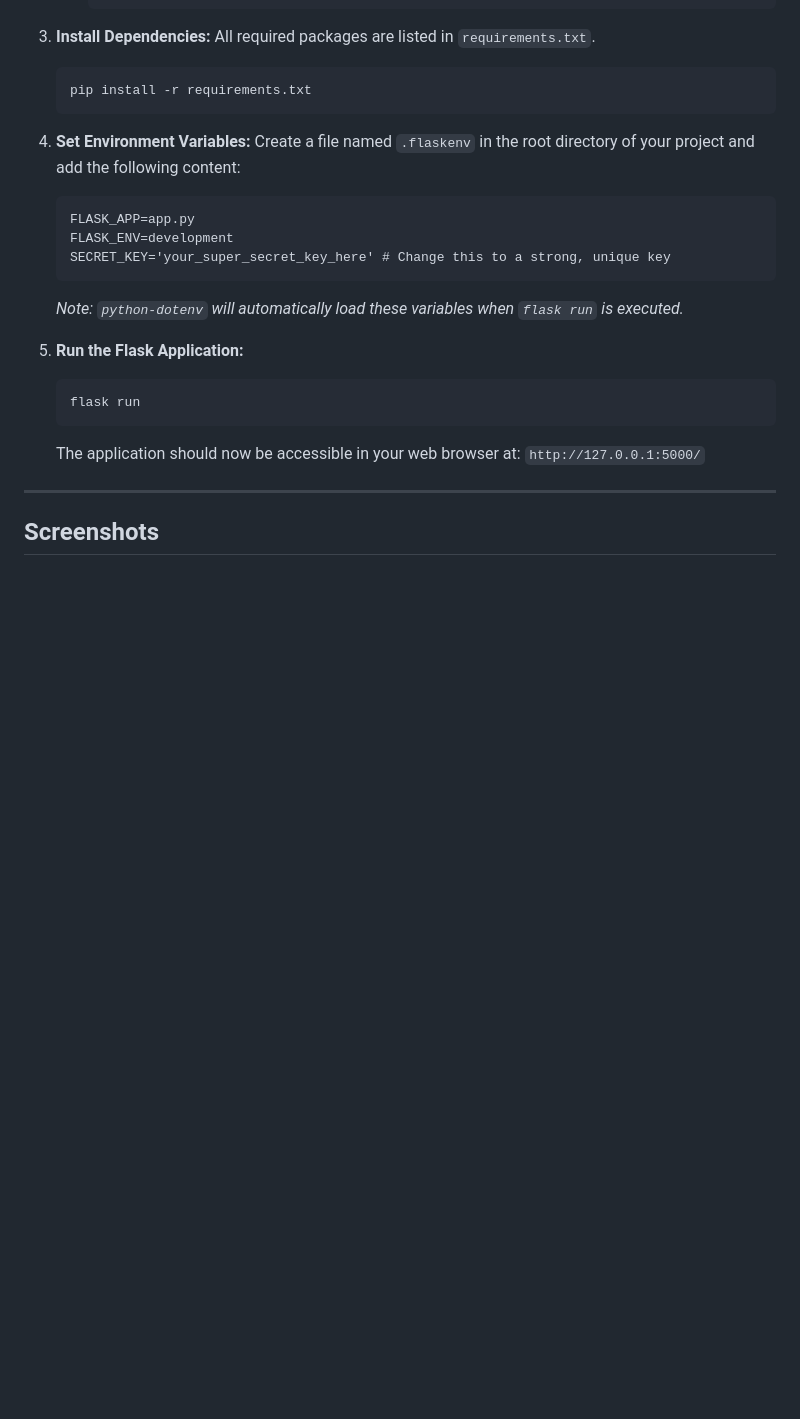
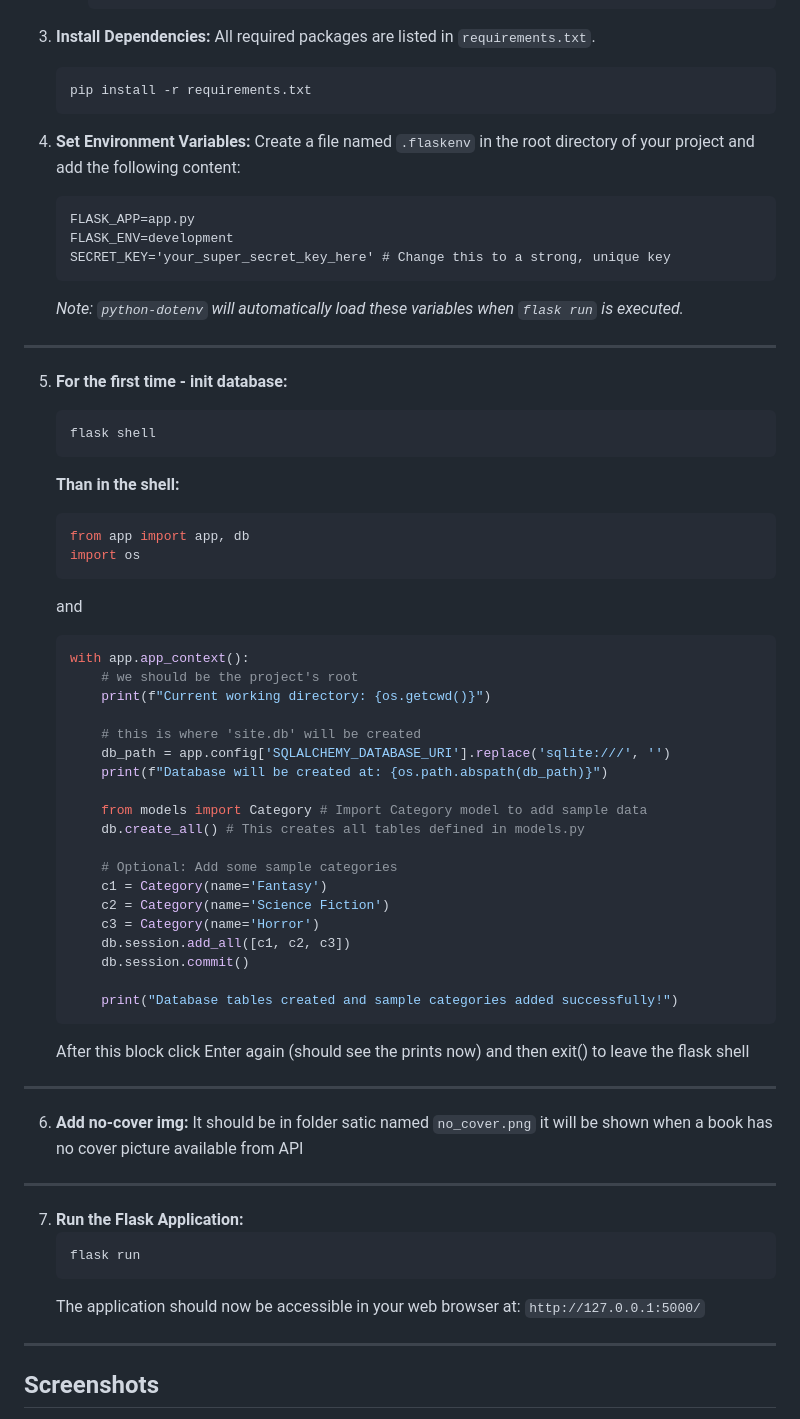
Before and after one commit to charmosaa/digital-library, a Markdown page: README.md, the part around one of its changes. Rendered like a GitHub page; blank space fills up the shorter version.

````diff
--- a/README.md
+++ b/README.md
@@ -71,7 +87,52 @@ Local setup:
     ```
     *Note: `python-dotenv` will automatically load these variables when `flask run` is executed.*
 
-5.  **Run the Flask Application:**
+---
+
+5.  **For the first time - init database:**
+    ```bash
+    flask shell
+    ```
+
+    **Than in the shell:**
+    ```bash
+    from app import app, db
+    import os
+    ```
+    and
+
+    ```bash
+    with app.app_context():
+        # we should be the project's root
+        print(f"Current working directory: {os.getcwd()}")
+
+        # this is where 'site.db' will be created
+        db_path = app.config['SQLALCHEMY_DATABASE_URI'].replace('sqlite:///', '')
+        print(f"Database will be created at: {os.path.abspath(db_path)}")
+
+        from models import Category # Import Category model to add sample data
+        db.create_all() # This creates all tables defined in models.py
+
+        # Optional: Add some sample categories
+        c1 = Category(name='Fantasy')
+        c2 = Category(name='Science Fiction')
+        c3 = Category(name='Horror')
+        db.session.add_all([c1, c2, c3])
+        db.session.commit()
+
+        print("Database tables created and sample categories added successfully!")
+    ```
+    After this block click Enter again (should see the prints now) and then exit() to leave the flask shell
+
+---
+
+6.  **Add no-cover img:**
+    It should be in folder satic named `no_cover.png` it will be shown when a book has no cover picture available from API
+
+
+---
+
+7.  **Run the Flask Application:**
     ```bash
     flask run
     ```
````
Also changed, not shown: other parts of README.md (+32 -1 lines), screenshots/home_your_collection.png (added), screenshots/search.png (added), screenshots/search_results.png (added), static/no_cover.png (added), 6 other files.
